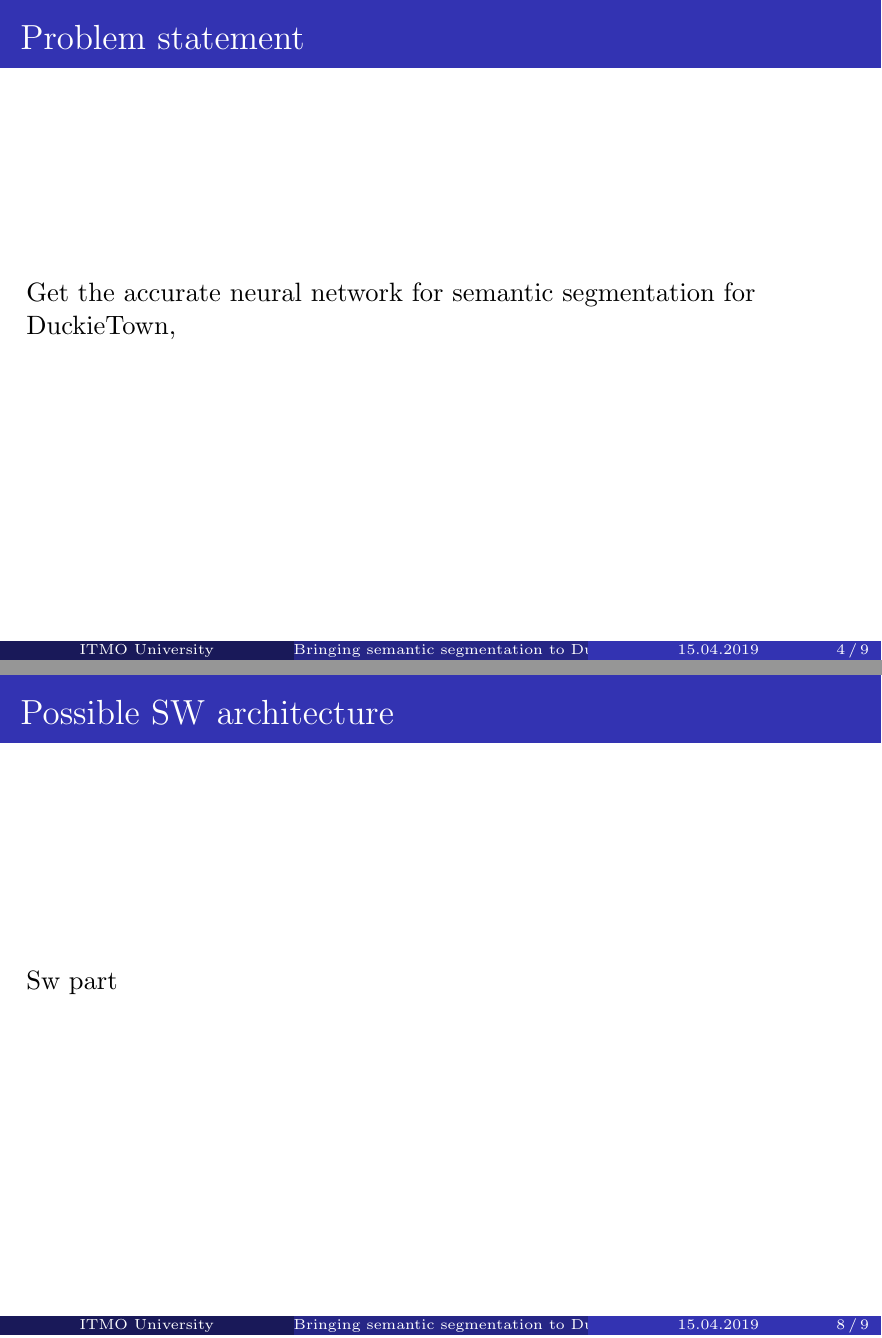
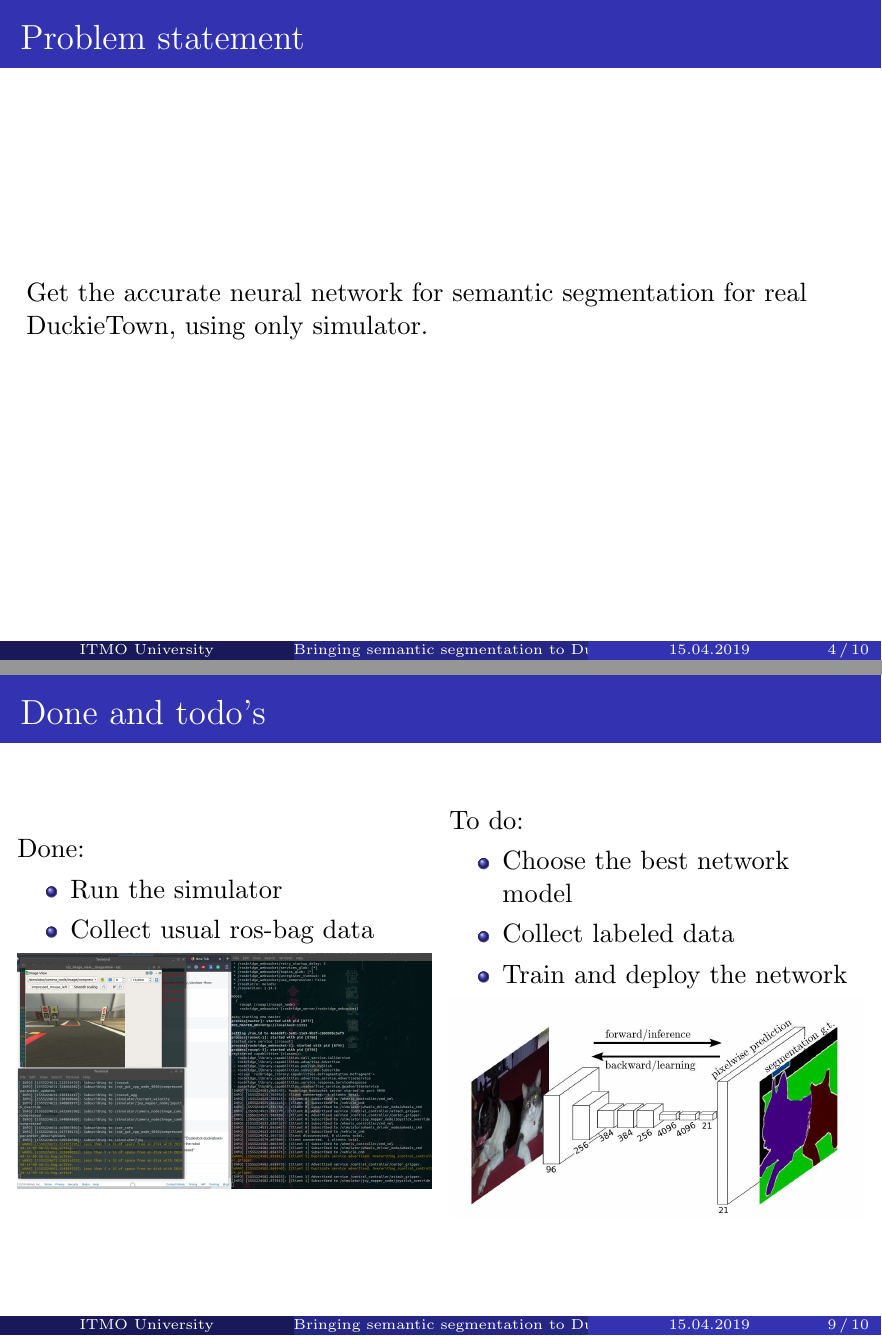
Before and after one commit to AlexKaravaev/Semantic_Segmentation_in_Duckietown, LaTeX slides (presentation/main.tex): pages 4 and 15 of 16 before the commit and pages 4 and 16 of 17 after it, joined at a grey line. Compiled offline with pdfLaTeX.

Commit message:
Presentation finished

```diff
--- a/presentation/main.tex
+++ b/presentation/main.tex
@@ -92,7 +90,7 @@ What is semantic segmentation
 \subsection{Problem statement}
 \begin{frame}{Problem statement}
 
-Get the accurate neural network for semantic segmentation for DuckieTown,
+Get the accurate neural network for semantic segmentation for real DuckieTown, using only simulator.
 
 \end{frame}
 
@@ -149,11 +147,30 @@ Get the accurate neural network for semantic segmentation for DuckieTown,
     \subsection{Possible SW architecture}
     \begin{frame}{Possible SW architecture}
     % PIPELINE DIAGRAMS
-    Sw part
+        \includegraphics[width=\textwidth]{fig/Duckietown.png}
     \end{frame}
 
 
 \section{Conclusion}
+\begin{frame}{Done and todo's}
+    \begin{columns}
+        \column{.5\textwidth}
+        Done:
+        \begin{itemize}
+            \item Run the simulator
+            \item Collect usual ros-bag data
+        \end{itemize}
+        \includegraphics[width=\textwidth]{fig/example.jpg}
+        \column{.5\textwidth}
+        To do:
+        \begin{itemize}
+            \item Choose the best network model
+            \item Collect labeled data
+            \item Train and deploy the network
+        \end{itemize}
+        \includegraphics[width=\textwidth]{fig/semantic_arch.jpeg}
+    \end{columns}
+\end{frame}
 \begin{frame}{Conclusion}
     \Huge \center Make DuckieTown great again!
     \includegraphics[height=4cm]{fig/duckie.jpg}
```
Also changed, not shown: presentation/fig/Duckietown.png (added), presentation/fig/example.jpg (added), presentation/fig/semantic_arch.jpeg (added), presentation/main.tex (4 more changed lines), 1 other file.
